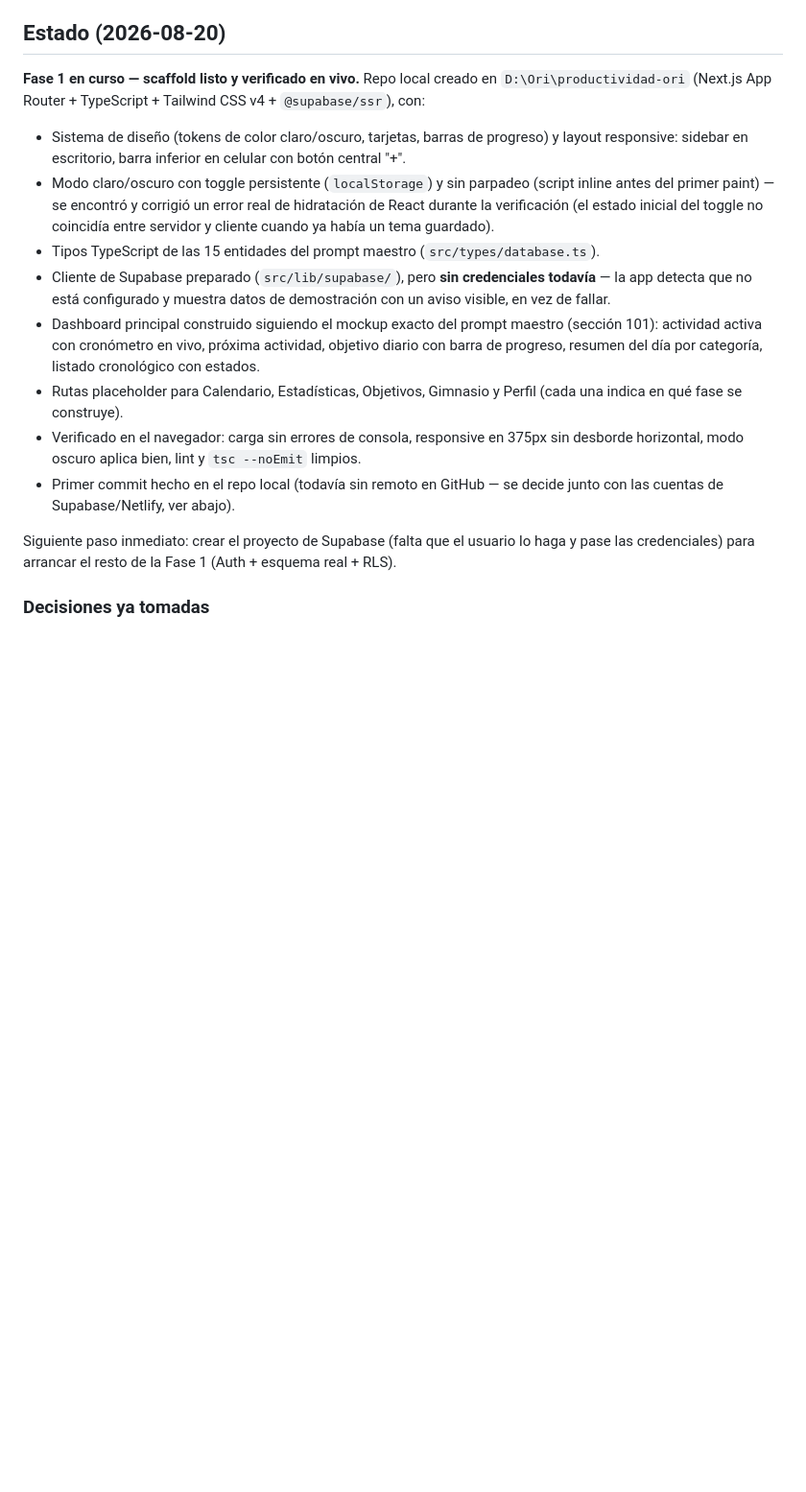
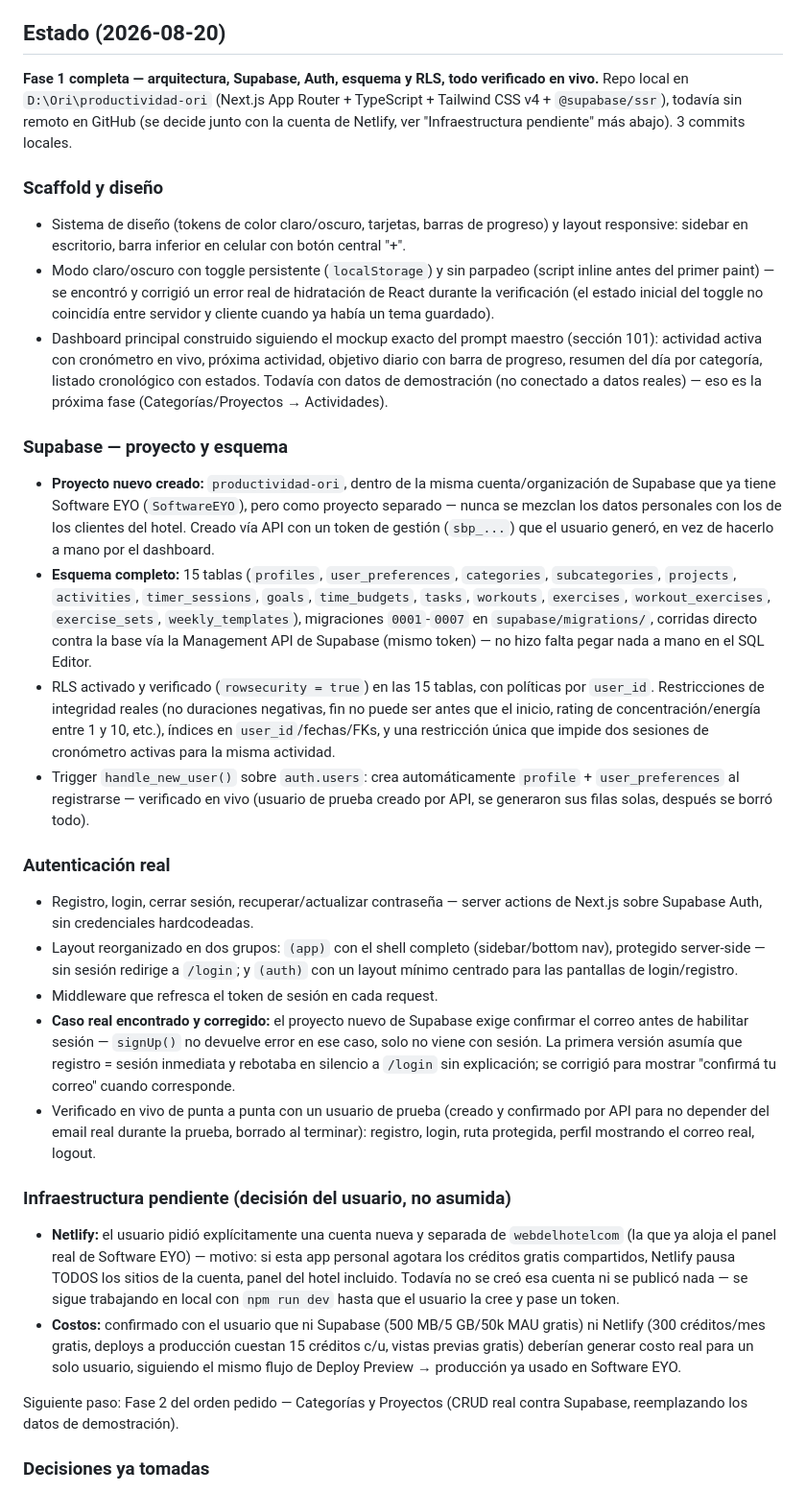
Before and after one commit to webdelhotelcom/SoftwareEYO, a Markdown page: docs/obsidian/Productividad-Ori.md, the part around the change. Shown at 96% size. Drawn GitHub-style; blank space fills up the shorter version.

Commit message:
Actualizar estado de Productividad Ori: Fase 1 completa (Supabase + Auth)
Co-Authored-By: Claude Sonnet 5 <noreply@anthropic.com>

```diff
--- a/docs/obsidian/Productividad-Ori.md
+++ b/docs/obsidian/Productividad-Ori.md
@@ -10,18 +10,31 @@ Un "sistema operativo personal" para administrar el tiempo: **Planificar → Eje
 
 ## Estado (2026-08-20)
 
-**Fase 1 en curso — scaffold listo y verificado en vivo.** Repo local creado en `D:\Ori\productividad-ori` (Next.js App Router + TypeScript + Tailwind CSS v4 + `@supabase/ssr`), con:
+**Fase 1 completa — arquitectura, Supabase, Auth, esquema y RLS, todo verificado en vivo.** Repo local en `D:\Ori\productividad-ori` (Next.js App Router + TypeScript + Tailwind CSS v4 + `@supabase/ssr`), todavía sin remoto en GitHub (se decide junto con la cuenta de Netlify, ver "Infraestructura pendiente" más abajo). 3 commits locales.
 
+### Scaffold y diseño
 - Sistema de diseño (tokens de color claro/oscuro, tarjetas, barras de progreso) y layout responsive: sidebar en escritorio, barra inferior en celular con botón central "+".
 - Modo claro/oscuro con toggle persistente (`localStorage`) y sin parpadeo (script inline antes del primer paint) — se encontró y corrigió un error real de hidratación de React durante la verificación (el estado inicial del toggle no coincidía entre servidor y cliente cuando ya había un tema guardado).
-- Tipos TypeScript de las 15 entidades del prompt maestro (`src/types/database.ts`).
-- Cliente de Supabase preparado (`src/lib/supabase/`), pero **sin credenciales todavía** — la app detecta que no está configurado y muestra datos de demostración con un aviso visible, en vez de fallar.
-- Dashboard principal construido siguiendo el mockup exacto del prompt maestro (sección 101): actividad activa con cronómetro en vivo, próxima actividad, objetivo diario con barra de progreso, resumen del día por categoría, listado cronológico con estados.
-- Rutas placeholder para Calendario, Estadísticas, Objetivos, Gimnasio y Perfil (cada una indica en qué fase se construye).
-- Verificado en el navegador: carga sin errores de consola, responsive en 375px sin desborde horizontal, modo oscuro aplica bien, lint y `tsc --noEmit` limpios.
-- Primer commit hecho en el repo local (todavía sin remoto en GitHub — se decide junto con las cuentas de Supabase/Netlify, ver abajo).
+- Dashboard principal construido siguiendo el mockup exacto del prompt maestro (sección 101): actividad activa con cronómetro en vivo, próxima actividad, objetivo diario con barra de progreso, resumen del día por categoría, listado cronológico con estados. Todavía con datos de demostración (no conectado a datos reales) — eso es la próxima fase (Categorías/Proyectos → Actividades).
 
-Siguiente paso inmediato: crear el proyecto de Supabase (falta que el usuario lo haga y pase las credenciales) para arrancar el resto de la Fase 1 (Auth + esquema real + RLS).
+### Supabase — proyecto y esquema
+- **Proyecto nuevo creado:** `productividad-ori`, dentro de la misma cuenta/organización de Supabase que ya tiene Software EYO (`SoftwareEYO`), pero como proyecto separado — nunca se mezclan los datos personales con los de los clientes del hotel. Creado vía API con un token de gestión (`sbp_...`) que el usuario generó, en vez de hacerlo a mano por el dashboard.
+- **Esquema completo:** 15 tablas (`profiles`, `user_preferences`, `categories`, `subcategories`, `projects`, `activities`, `timer_sessions`, `goals`, `time_budgets`, `tasks`, `workouts`, `exercises`, `workout_exercises`, `exercise_sets`, `weekly_templates`), migraciones `0001`-`0007` en `supabase/migrations/`, corridas directo contra la base vía la Management API de Supabase (mismo token) — no hizo falta pegar nada a mano en el SQL Editor.
+- RLS activado y verificado (`rowsecurity = true`) en las 15 tablas, con políticas por `user_id`. Restricciones de integridad reales (no duraciones negativas, fin no puede ser antes que el inicio, rating de concentración/energía entre 1 y 10, etc.), índices en `user_id`/fechas/FKs, y una restricción única que impide dos sesiones de cronómetro activas para la misma actividad.
+- Trigger `handle_new_user()` sobre `auth.users`: crea automáticamente `profile` + `user_preferences` al registrarse — verificado en vivo (usuario de prueba creado por API, se generaron sus filas solas, después se borró todo).
+
+### Autenticación real
+- Registro, login, cerrar sesión, recuperar/actualizar contraseña — server actions de Next.js sobre Supabase Auth, sin credenciales hardcodeadas.
+- Layout reorganizado en dos grupos: `(app)` con el shell completo (sidebar/bottom nav), protegido server-side — sin sesión redirige a `/login`; y `(auth)` con un layout mínimo centrado para las pantallas de login/registro.
+- Middleware que refresca el token de sesión en cada request.
+- **Caso real encontrado y corregido:** el proyecto nuevo de Supabase exige confirmar el correo antes de habilitar sesión — `signUp()` no devuelve error en ese caso, solo no viene con sesión. La primera versión asumía que registro = sesión inmediata y rebotaba en silencio a `/login` sin explicación; se corrigió para mostrar "confirmá tu correo" cuando corresponde.
+- Verificado en vivo de punta a punta con un usuario de prueba (creado y confirmado por API para no depender del email real durante la prueba, borrado al terminar): registro, login, ruta protegida, perfil mostrando el correo real, logout.
+
+### Infraestructura pendiente (decisión del usuario, no asumida)
+- **Netlify:** el usuario pidió explícitamente una cuenta nueva y separada de `webdelhotelcom` (la que ya aloja el panel real de Software EYO) — motivo: si esta app personal agotara los créditos gratis compartidos, Netlify pausa TODOS los sitios de la cuenta, panel del hotel incluido. Todavía no se creó esa cuenta ni se publicó nada — se sigue trabajando en local con `npm run dev` hasta que el usuario la cree y pase un token.
+- **Costos:** confirmado con el usuario que ni Supabase (500 MB/5 GB/50k MAU gratis) ni Netlify (300 créditos/mes gratis, deploys a producción cuestan 15 créditos c/u, vistas previas gratis) deberían generar costo real para un solo usuario, siguiendo el mismo flujo de Deploy Preview → producción ya usado en Software EYO.
+
+Siguiente paso: Fase 2 del orden pedido — Categorías y Proyectos (CRUD real contra Supabase, reemplazando los datos de demostración).
 
 ### Decisiones ya tomadas
 
```
